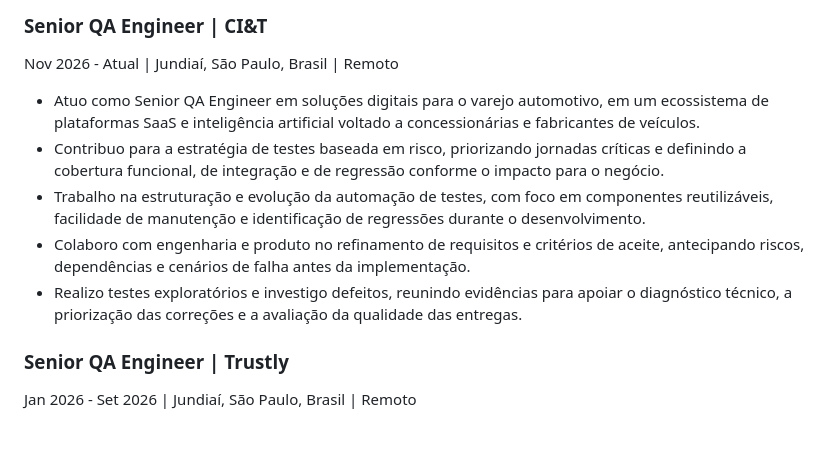
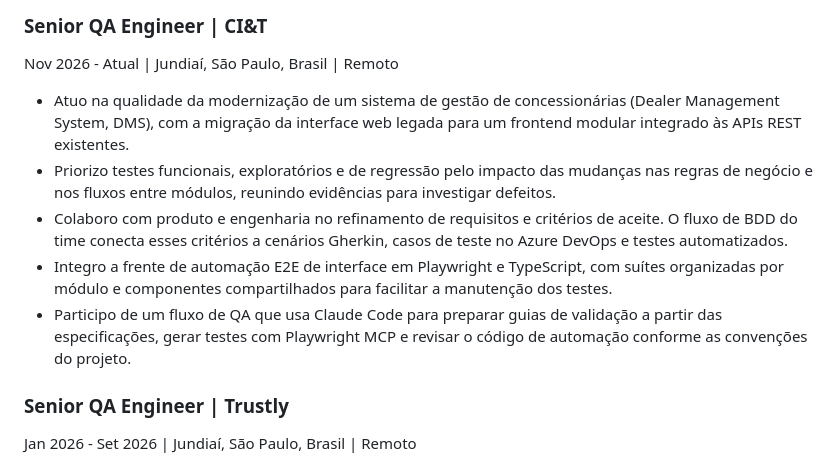
Before and after one commit to Samska/resume, a Markdown page: RESUME_pt-BR.md, the part around the change. Rendered like a GitHub page; blank space fills up the shorter version.

```diff
--- a/RESUME_pt-BR.md
+++ b/RESUME_pt-BR.md
@@ -14,11 +14,11 @@ Especializado em estratégia de testes baseada em risco, arquitetura de automaç
 ### Senior QA Engineer | CI&T
 Nov 2026 - Atual | Jundiaí, São Paulo, Brasil | Remoto
 
-- Atuo como Senior QA Engineer em soluções digitais para o varejo automotivo, em um ecossistema de plataformas SaaS e inteligência artificial voltado a concessionárias e fabricantes de veículos.
-- Contribuo para a estratégia de testes baseada em risco, priorizando jornadas críticas e definindo a cobertura funcional, de integração e de regressão conforme o impacto para o negócio.
-- Trabalho na estruturação e evolução da automação de testes, com foco em componentes reutilizáveis, facilidade de manutenção e identificação de regressões durante o desenvolvimento.
-- Colaboro com engenharia e produto no refinamento de requisitos e critérios de aceite, antecipando riscos, dependências e cenários de falha antes da implementação.
-- Realizo testes exploratórios e investigo defeitos, reunindo evidências para apoiar o diagnóstico técnico, a priorização das correções e a avaliação da qualidade das entregas.
+- Atuo na qualidade da modernização de um sistema de gestão de concessionárias (Dealer Management System, DMS), com a migração da interface web legada para um frontend modular integrado às APIs REST existentes.
+- Priorizo testes funcionais, exploratórios e de regressão pelo impacto das mudanças nas regras de negócio e nos fluxos entre módulos, reunindo evidências para investigar defeitos.
+- Colaboro com produto e engenharia no refinamento de requisitos e critérios de aceite. O fluxo de BDD do time conecta esses critérios a cenários Gherkin, casos de teste no Azure DevOps e testes automatizados.
+- Integro a frente de automação E2E de interface em Playwright e TypeScript, com suítes organizadas por módulo e componentes compartilhados para facilitar a manutenção dos testes.
+- Participo de um fluxo de QA que usa Claude Code para preparar guias de validação a partir das especificações, gerar testes com Playwright MCP e revisar o código de automação conforme as convenções do projeto.
 
 ### Senior QA Engineer | Trustly
 Jan 2026 - Set 2026 | Jundiaí, São Paulo, Brasil | Remoto
```
Also changed, not shown: RESUME_en-US.md (+5 -5 lines).
